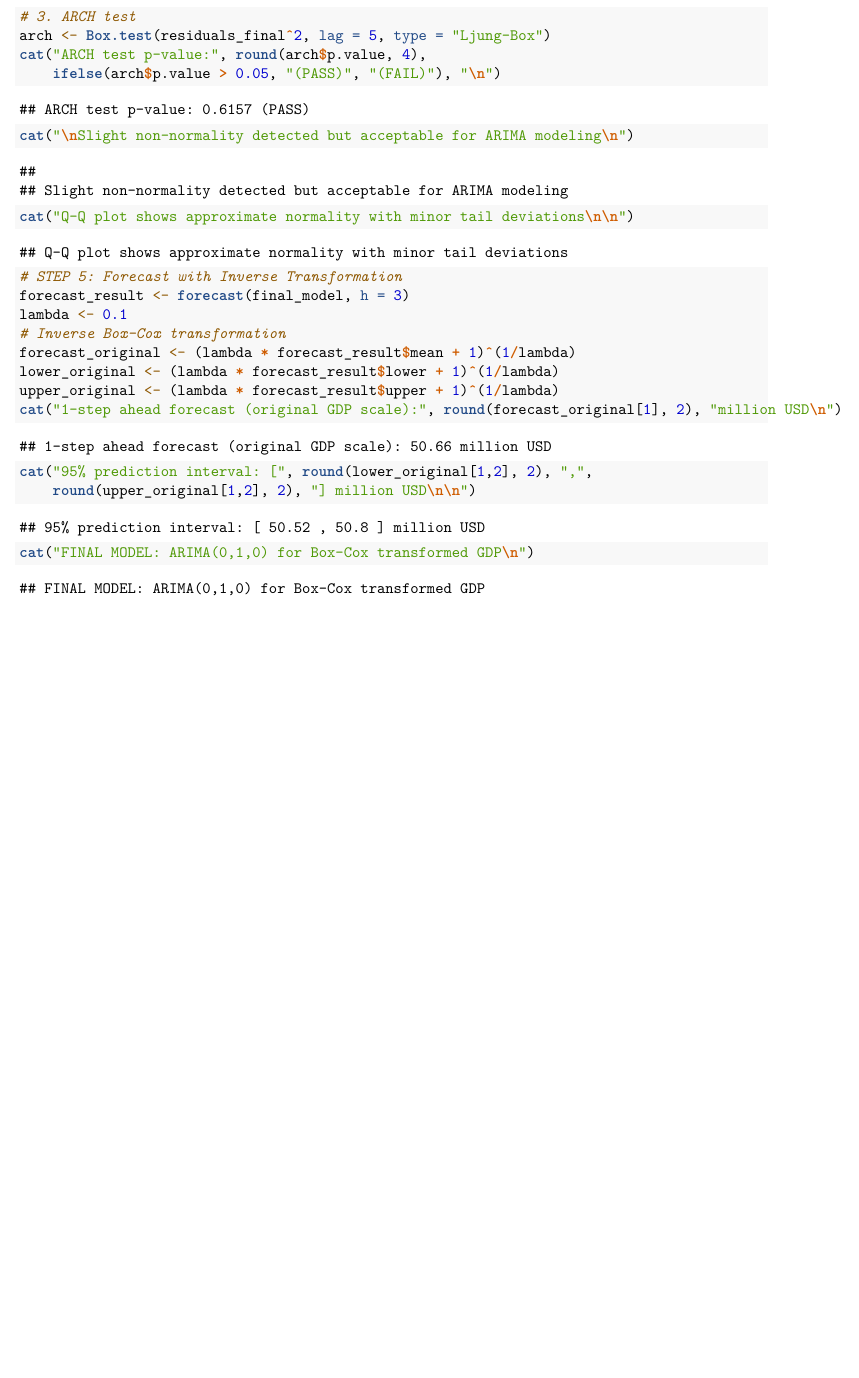
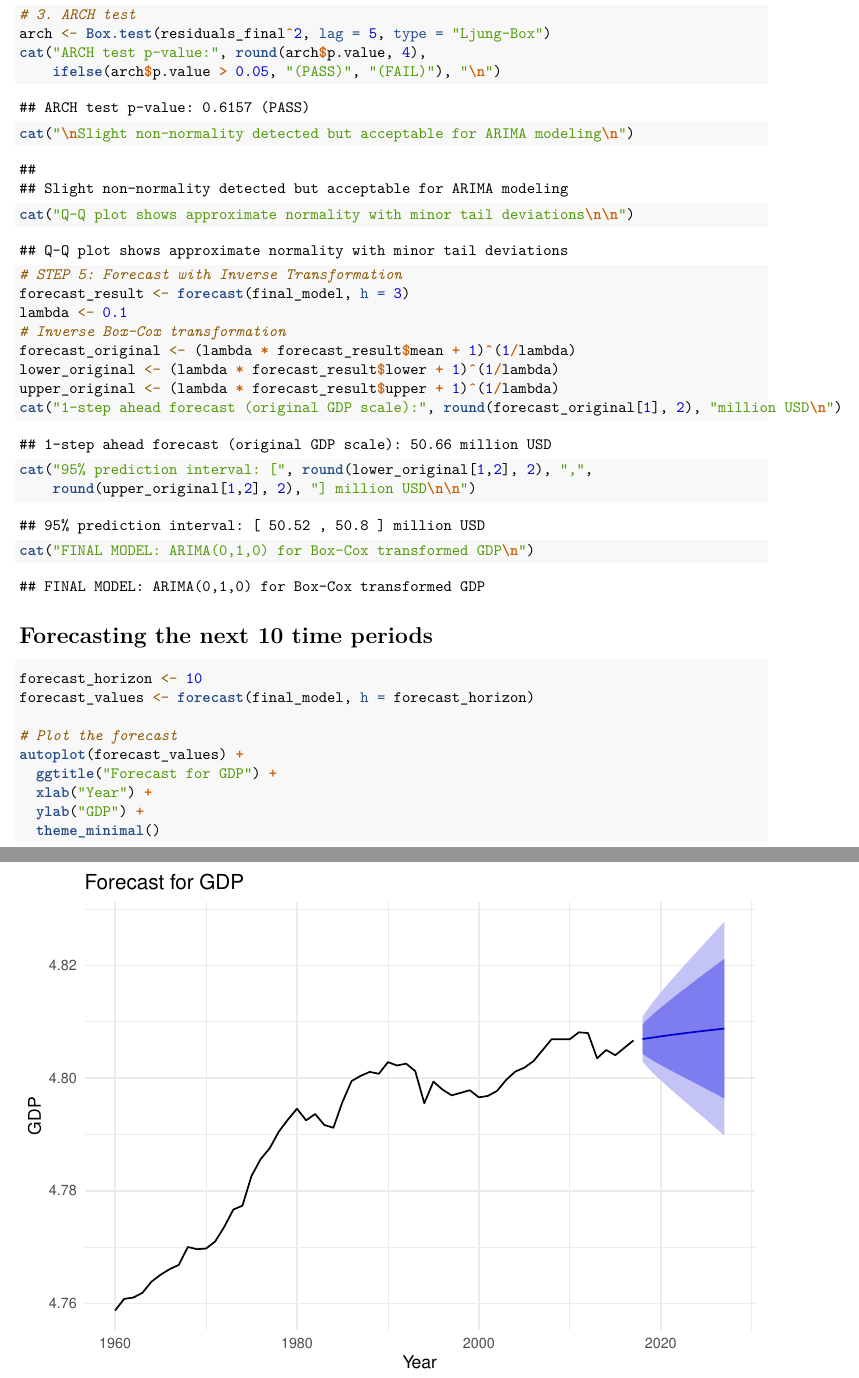
Before and after one commit to random-logic/sta137-final, an R Markdown document (final_GDP.Rmd): part of page 8 of 8 before the commit and two parts of pages 8 and 9 of 9 after it, the two joined at a grey line, cut so that both start at the same text, the shorter picture padded with empty space. Rendered offline with R 4.5, knitr and Pandoc, then LaTeX, with nearby package versions.

Commit message:
plot the next 10 time periods

````diff
--- a/final_GDP.Rmd
+++ b/final_GDP.Rmd
@@ -167,3 +167,16 @@ cat("95% prediction interval: [", round(lower_original[1,2], 2), ",",
     round(upper_original[1,2], 2), "] million USD\n\n")
 cat("FINAL MODEL: ARIMA(0,1,0) for Box-Cox transformed GDP\n")
 ```
+
+# Forecasting the next 10 time periods
+```{r}
+forecast_horizon <- 10
+forecast_values <- forecast(final_model, h = forecast_horizon)
+
+# Plot the forecast
+autoplot(forecast_values) +
+  ggtitle("Forecast for GDP") +
+  xlab("Year") +
+  ylab("GDP") +
+  theme_minimal()
+```
````
Also changed, not shown: final_imports.Rmd (+14 -0 lines).
